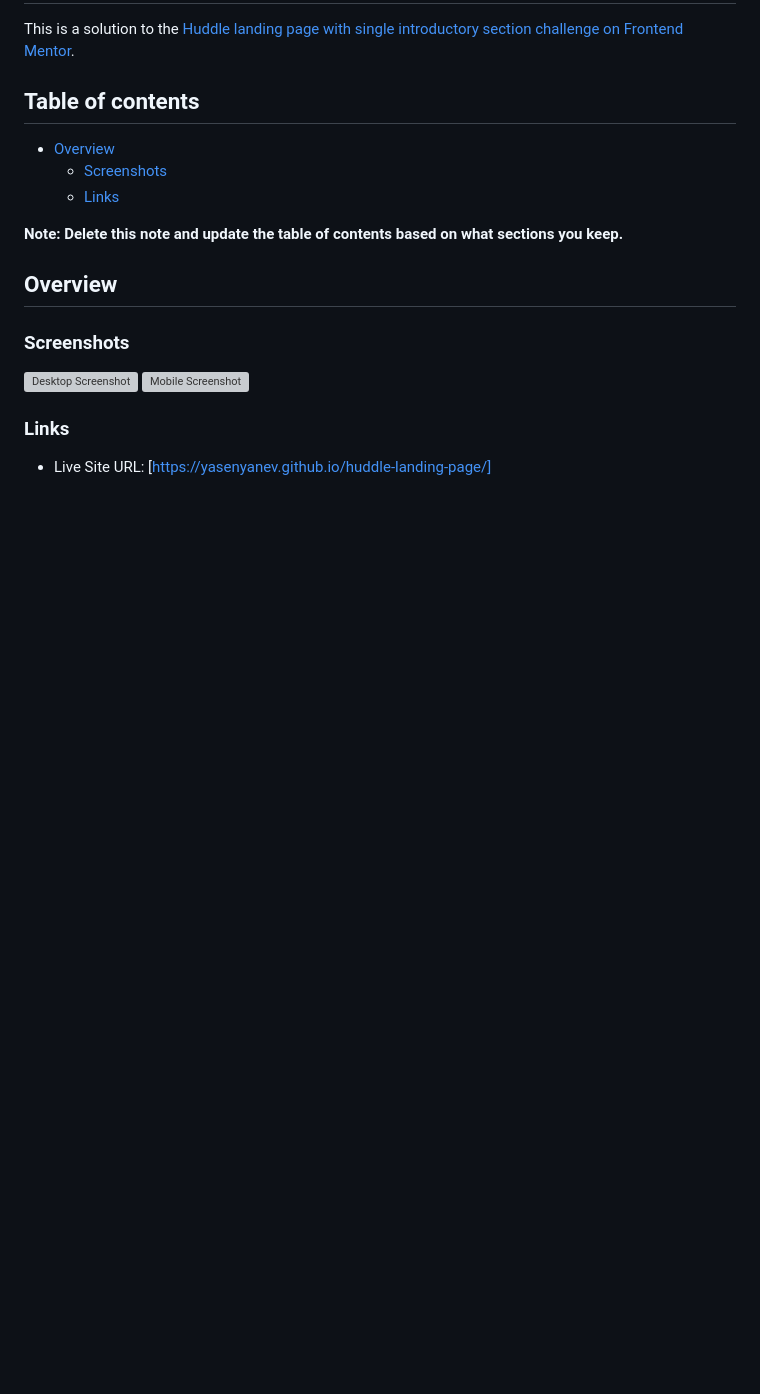
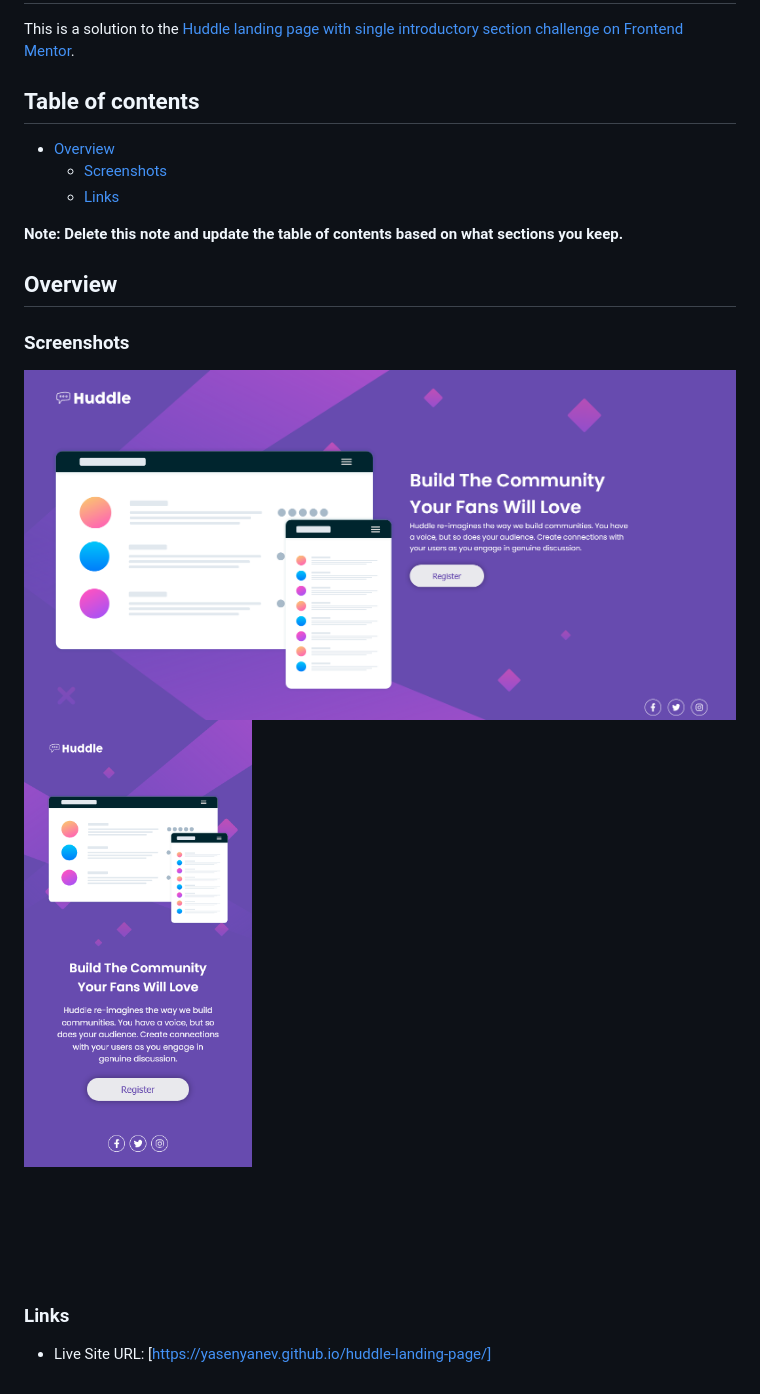
Before and after one commit to YasenYanev/huddle-landing-page, a Markdown page: README.md, the part around the change. GitHub-like rendering; pictures changed too: images/Screenshot-mobile.png (added); blank space fills up the shorter version; grey boxes are pictures that could not be loaded.

Commit message:
Mobile version updated

```diff
--- a/README.md
+++ b/README.md
@@ -13,8 +13,8 @@ This is a solution to the [Huddle landing page with single introductory section
 ## Overview
 
 ### Screenshots
-![Desktop Screenshot](Screenshot-desktop.png)
-![Mobile Screenshot](Screenshot-mobile.png)
+![Desktop Screenshot](images/Screenshot-desktop.png)
+![Mobile Screenshot](images/Screenshot-mobile.png)
 
 ### Links
 
```
Also changed, not shown: 1 other file.
